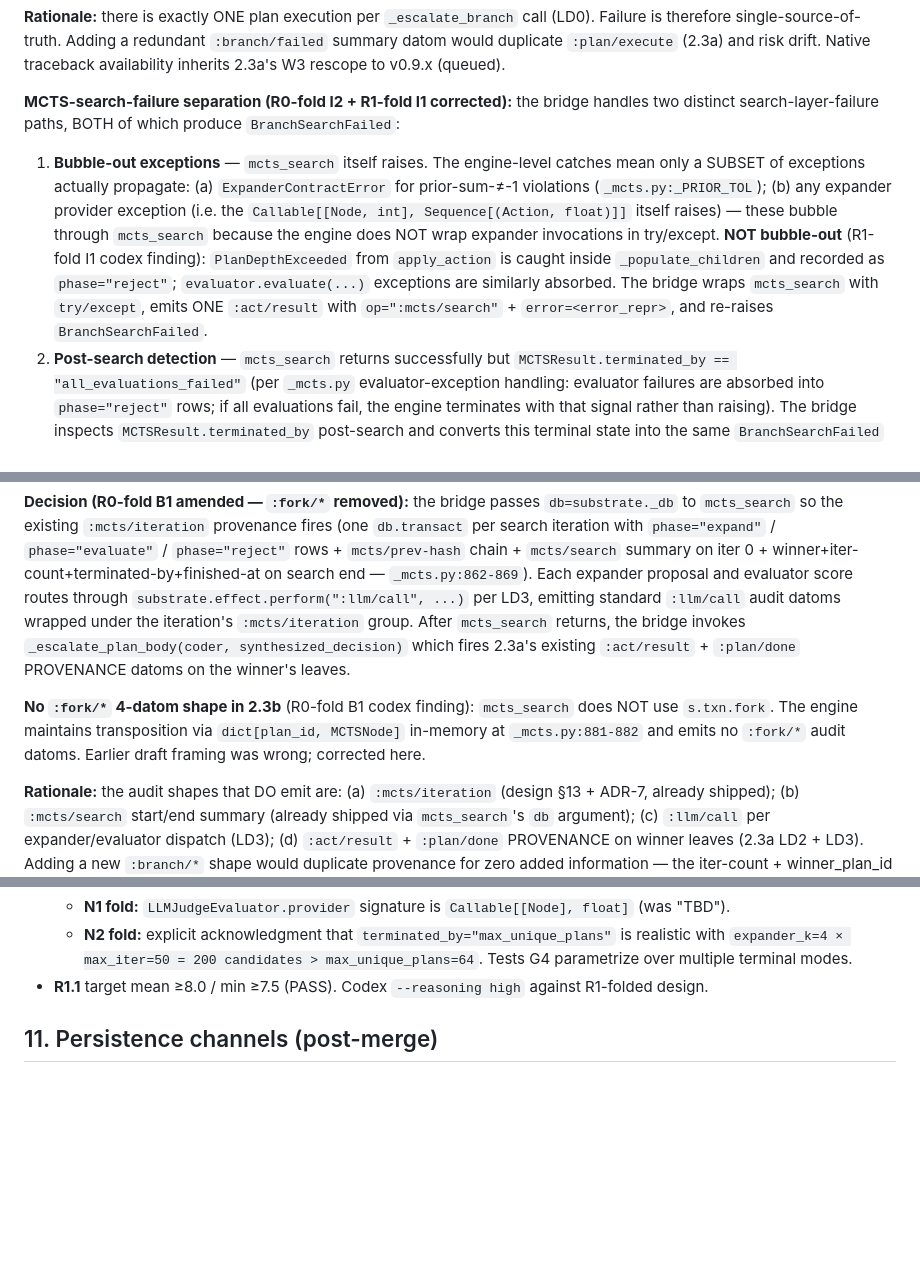
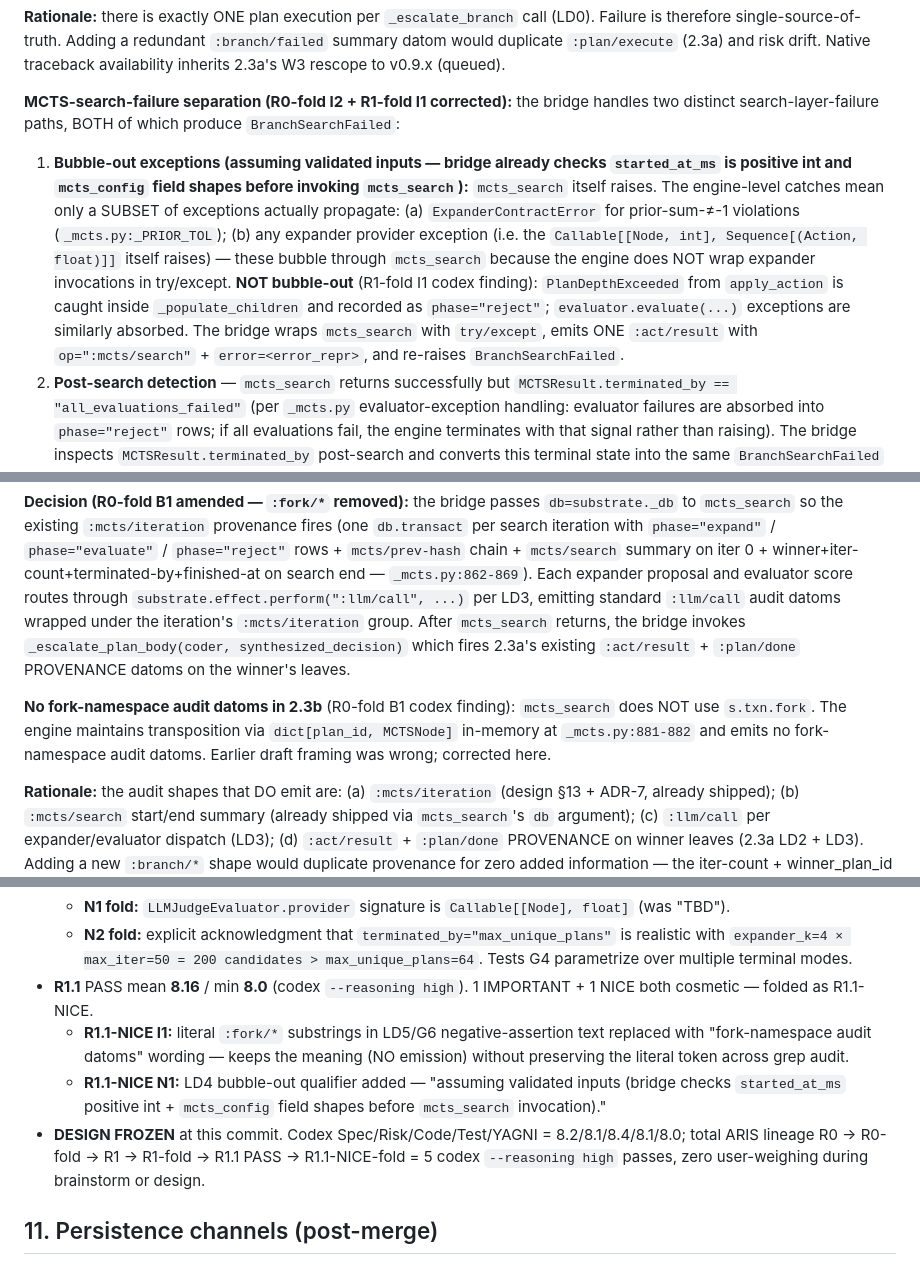
Before and after one commit to nawsaafa/persistence-os, a Markdown page: docs/plans/2026-05-07-phase-2.3b-mcts-fork-design.md, 3 parts joined by grey strips. Rendered like a GitHub page; blank space fills up the shorter version.

Commit message:
docs(2.3b): R1.1 PASS 8.16/8.0 + R1.1-NICE fold — design FROZEN
ARIS R1.1 closed at PASS mean 8.16 / min 8.0. Dimension scores:
- Spec:   8.2/10 — doc↔engine mismatches resolved
- Risk:   8.1/10 — single-execution invariant structurally enforced
- Code:   8.4/10 — engine behavior matches doc
- Test:   8.1/10 — two distinct search-failure subpaths + audit assertions
- YAGNI:  8.0/10 — terminal-mode parametrization justified

R1.1-NICE residuals folded:
- I1: literal :fork/* substrings replaced with "fork-namespace audit datoms"
  wording in LD5/G6 negative-assertion text. Keeps meaning (no emission)
  without preserving the literal token.
- N1: LD4 bubble-out qualifier added — "assuming validated inputs (bridge
  checks started_at_ms positive int + mcts_config field shapes before
  mcts_search invocation)."

Total ARIS lineage:
  Brainstorm consensus: R0 SCOPE (controller folded B → A-revised) +
                       R0 TRIGGER+PAYLOAD (codex ACCEPT both)
  Design ARIS:          R0 7.60/7.0 → R0-fold → R1 7.92/7.6 → R1-fold →
                       R1.1 8.16/8.0 → R1.1-NICE fold = FROZEN

5 codex --reasoning high passes (consensus + design); zero user-weighing
during brainstorm or design. Same calibration as 2.3a (which closed R1
8.14/7.8 after R0-fold; 2.3b R1.1 8.16/8.0 is comparable). Design is now
ready to feed writing-plans for impl plan.

```diff
--- a/docs/plans/2026-05-07-phase-2.3b-mcts-fork-design.md
+++ b/docs/plans/2026-05-07-phase-2.3b-mcts-fork-design.md
@@ -67,7 +67,7 @@ The parsed `Node` becomes `mcts_search`'s `initial_plan` argument.
 
 **MCTS-search-failure separation (R0-fold I2 + R1-fold I1 corrected):** the bridge handles two distinct search-layer-failure paths, BOTH of which produce `BranchSearchFailed`:
 
-1. **Bubble-out exceptions** — `mcts_search` itself raises. The engine-level catches mean only a SUBSET of exceptions actually propagate: (a) `ExpanderContractError` for prior-sum-≠-1 violations (`_mcts.py:_PRIOR_TOL`); (b) any expander provider exception (i.e. the `Callable[[Node, int], Sequence[(Action, float)]]` itself raises) — these bubble through `mcts_search` because the engine does NOT wrap expander invocations in try/except. **NOT bubble-out** (R1-fold I1 codex finding): `PlanDepthExceeded` from `apply_action` is caught inside `_populate_children` and recorded as `phase="reject"`; `evaluator.evaluate(...)` exceptions are similarly absorbed. The bridge wraps `mcts_search` with `try/except`, emits ONE `:act/result` with `op=":mcts/search"` + `error=<error_repr>`, and re-raises `BranchSearchFailed`.
+1. **Bubble-out exceptions (assuming validated inputs — bridge already checks `started_at_ms` is positive int and `mcts_config` field shapes before invoking `mcts_search`):** `mcts_search` itself raises. The engine-level catches mean only a SUBSET of exceptions actually propagate: (a) `ExpanderContractError` for prior-sum-≠-1 violations (`_mcts.py:_PRIOR_TOL`); (b) any expander provider exception (i.e. the `Callable[[Node, int], Sequence[(Action, float)]]` itself raises) — these bubble through `mcts_search` because the engine does NOT wrap expander invocations in try/except. **NOT bubble-out** (R1-fold I1 codex finding): `PlanDepthExceeded` from `apply_action` is caught inside `_populate_children` and recorded as `phase="reject"`; `evaluator.evaluate(...)` exceptions are similarly absorbed. The bridge wraps `mcts_search` with `try/except`, emits ONE `:act/result` with `op=":mcts/search"` + `error=<error_repr>`, and re-raises `BranchSearchFailed`.
 2. **Post-search detection** — `mcts_search` returns successfully but `MCTSResult.terminated_by == "all_evaluations_failed"` (per `_mcts.py` evaluator-exception handling: evaluator failures are absorbed into `phase="reject"` rows; if all evaluations fail, the engine terminates with that signal rather than raising). The bridge inspects `MCTSResult.terminated_by` post-search and converts this terminal state into the same `BranchSearchFailed` path: emit `:act/result` with `op=":mcts/search"` + `error="all_evaluations_failed"` + summary fields from `MCTSResult` (iter_count, search_id) + raise `BranchSearchFailed`.
 
 Both paths funnel into the same exception class so `Coder.run()` exits uniformly. Tests G5a covers BOTH paths (one test per branch-of-failure).
@@ -78,7 +78,7 @@ Both paths funnel into the same exception class so `Coder.run()` exits uniformly
 
 **Decision (R0-fold B1 amended — `:fork/*` removed):** the bridge passes `db=substrate._db` to `mcts_search` so the existing `:mcts/iteration` provenance fires (one `db.transact` per search iteration with `phase="expand"` / `phase="evaluate"` / `phase="reject"` rows + `mcts/prev-hash` chain + `mcts/search` summary on iter 0 + winner+iter-count+terminated-by+finished-at on search end — `_mcts.py:862-869`). Each expander proposal and evaluator score routes through `substrate.effect.perform(":llm/call", ...)` per LD3, emitting standard `:llm/call` audit datoms wrapped under the iteration's `:mcts/iteration` group. After `mcts_search` returns, the bridge invokes `_escalate_plan_body(coder, synthesized_decision)` which fires 2.3a's existing `:act/result` + `:plan/done` PROVENANCE datoms on the winner's leaves.
 
-**No `:fork/*` 4-datom shape in 2.3b** (R0-fold B1 codex finding): `mcts_search` does NOT use `s.txn.fork`. The engine maintains transposition via `dict[plan_id, MCTSNode]` in-memory at `_mcts.py:881-882` and emits no `:fork/*` audit datoms. Earlier draft framing was wrong; corrected here.
+**No fork-namespace audit datoms in 2.3b** (R0-fold B1 codex finding): `mcts_search` does NOT use `s.txn.fork`. The engine maintains transposition via `dict[plan_id, MCTSNode]` in-memory at `_mcts.py:881-882` and emits no fork-namespace audit datoms. Earlier draft framing was wrong; corrected here.
 
 **Rationale:** the audit shapes that DO emit are: (a) `:mcts/iteration` (design §13 + ADR-7, already shipped); (b) `:mcts/search` start/end summary (already shipped via `mcts_search`'s `db` argument); (c) `:llm/call` per expander/evaluator dispatch (LD3); (d) `:act/result` + `:plan/done` PROVENANCE on winner leaves (2.3a LD2 + LD3). Adding a new `:branch/*` shape would duplicate provenance for zero added information — the iter-count + winner_plan_id + tree_dump fields on `MCTSResult` (`_mcts.py:772-793`) are the wire format already.
 
@@ -220,7 +220,10 @@ Acceptance signal for the consensus-driven skill: zero user-weighing during the
   - **I3 fold:** determinism wording tightened — `_derive_search_id` is deterministic given `started_at_ms` but cross-run NOT byte-identical (wall-clock advances). Replay byte-identity (record+replay) holds; cross-run identity is not a 2.3b criterion.
   - **N1 fold:** `LLMJudgeEvaluator.provider` signature is `Callable[[Node], float]` (was "TBD").
   - **N2 fold:** explicit acknowledgment that `terminated_by="max_unique_plans"` is realistic with `expander_k=4 × max_iter=50 = 200 candidates > max_unique_plans=64`. Tests G4 parametrize over multiple terminal modes.
-- **R1.1** target mean ≥8.0 / min ≥7.5 (PASS). Codex `--reasoning high` against R1-folded design.
+- **R1.1** PASS mean **8.16** / min **8.0** (codex `--reasoning high`). 1 IMPORTANT + 1 NICE both cosmetic — folded as R1.1-NICE.
+  - **R1.1-NICE I1:** literal `:fork/*` substrings in LD5/G6 negative-assertion text replaced with "fork-namespace audit datoms" wording — keeps the meaning (NO emission) without preserving the literal token across grep audit.
+  - **R1.1-NICE N1:** LD4 bubble-out qualifier added — "assuming validated inputs (bridge checks `started_at_ms` positive int + `mcts_config` field shapes before `mcts_search` invocation)."
+- **DESIGN FROZEN** at this commit. Codex Spec/Risk/Code/Test/YAGNI = 8.2/8.1/8.4/8.1/8.0; total ARIS lineage R0 → R0-fold → R1 → R1-fold → R1.1 PASS → R1.1-NICE-fold = 5 codex `--reasoning high` passes, zero user-weighing during brainstorm or design.
 
 ## 11. Persistence channels (post-merge)
 
```
Also changed, not shown: other parts of docs/plans/2026-05-07-phase-2.3b-mcts-fork-design.md (+2 -2 lines).
